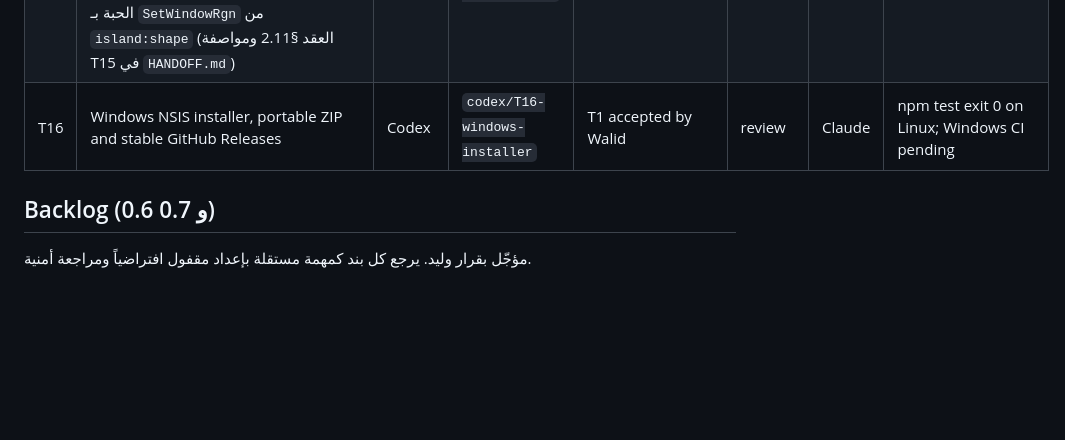
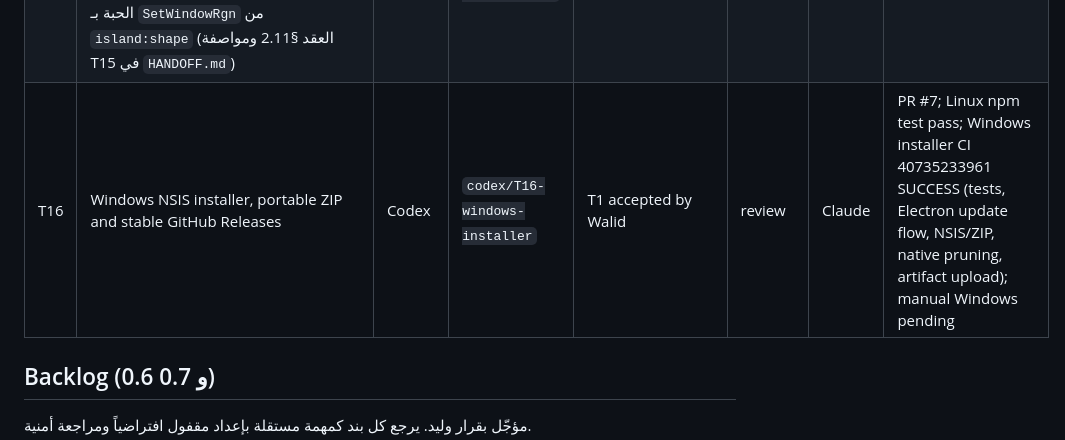
Before and after one commit to waliddawood999-ctrl/islandly, a Markdown page: docs/TASKS.md, the part around the change. Drawn GitHub-style; blank space fills up the shorter version.

```diff
--- a/docs/TASKS.md
+++ b/docs/TASKS.md
@@ -24,7 +24,7 @@
 | T13 | الاختبارات و CI وحماية الأداء: اختبار تطابق مفاتيح `ar.json`/`en.json`، ui-e2e في CI (xvfb)، حدود أداء/رام تفشل الـ CI لو تعدّتها | Codex | `codex/T13-tests-ci` | T11 (للتطابق)، T9 (للأرقام) | todo | Claude | — |
 | T14 | وضع التوفير والحركة ومؤشر الرام: `motion` (full/reduced/off)، `ecoMode`، مراجعة كل الحركات، لوحة الرام في الإعدادات | Claude | `claude/T14-eco-motion` | T9 | todo | Codex | — |
 | T15 | أكريليك بشكل الحبة: كشف الدعم (ويندوز 11) والرجوع للزجاج الداكن، `material:get`/`material:changed`، القيمة الافتراضية `material: 'acrylic'`، وقص التغبيش على شكل الحبة بـ `SetWindowRgn` من `island:shape` (العقد §2.11 ومواصفة T15 في `HANDOFF.md`) | Codex | `codex/T15-acrylic-pill` | T6 | todo | Claude | — |
-| T16 | Windows NSIS installer, portable ZIP and stable GitHub Releases | Codex | `codex/T16-windows-installer` | T1 accepted by Walid | review | Claude | npm test exit 0 on Linux; Windows CI pending |
+| T16 | Windows NSIS installer, portable ZIP and stable GitHub Releases | Codex | `codex/T16-windows-installer` | T1 accepted by Walid | review | Claude | PR #7; Linux npm test pass; Windows installer CI 40735233961 SUCCESS (tests, Electron update flow, NSIS/ZIP, native pruning, artifact upload); manual Windows pending |
 
 ## Backlog (0.6 و 0.7)
 
```
Also changed, not shown: docs/HANDOFF.md (+6 -0 lines).
